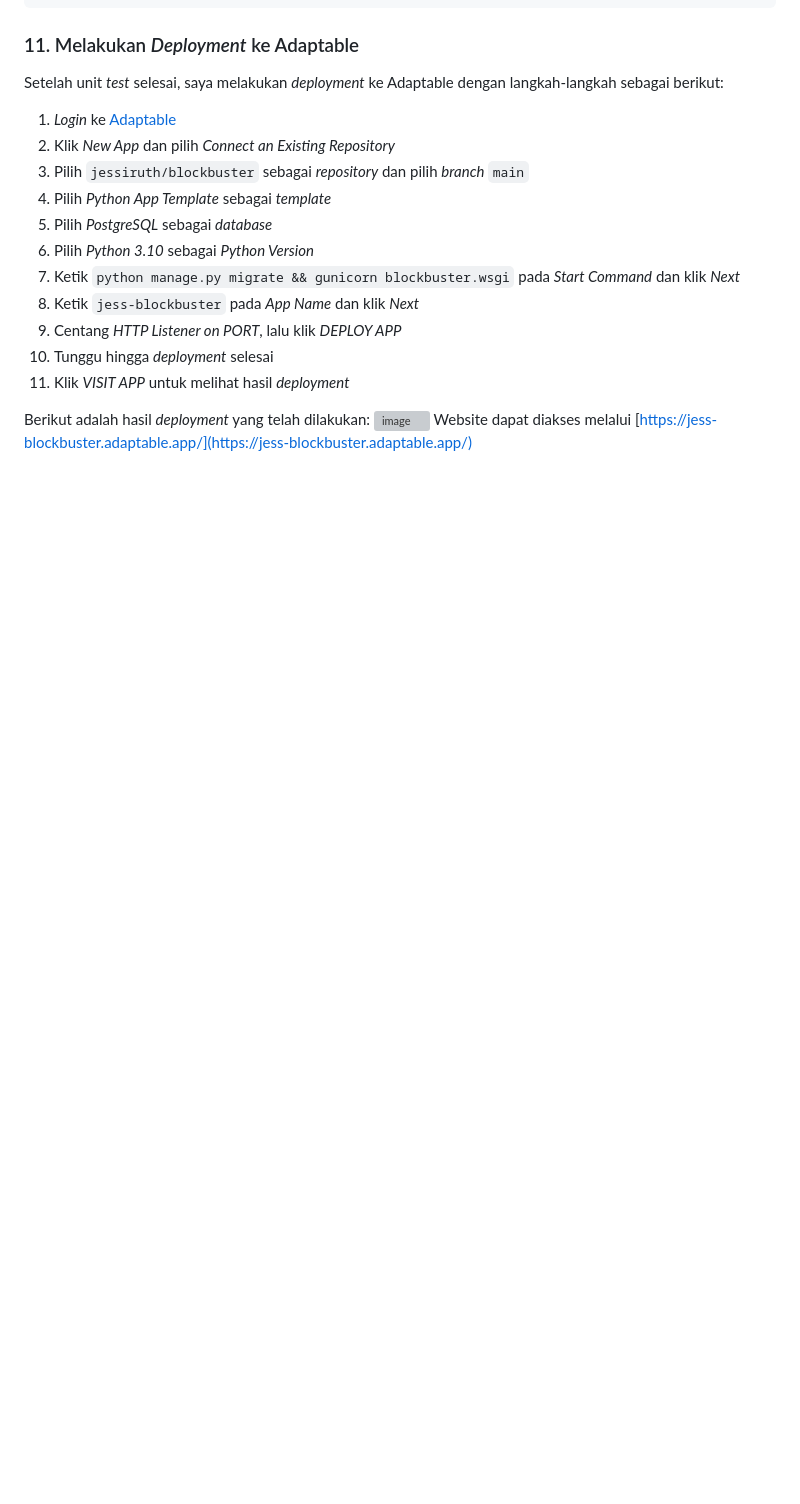
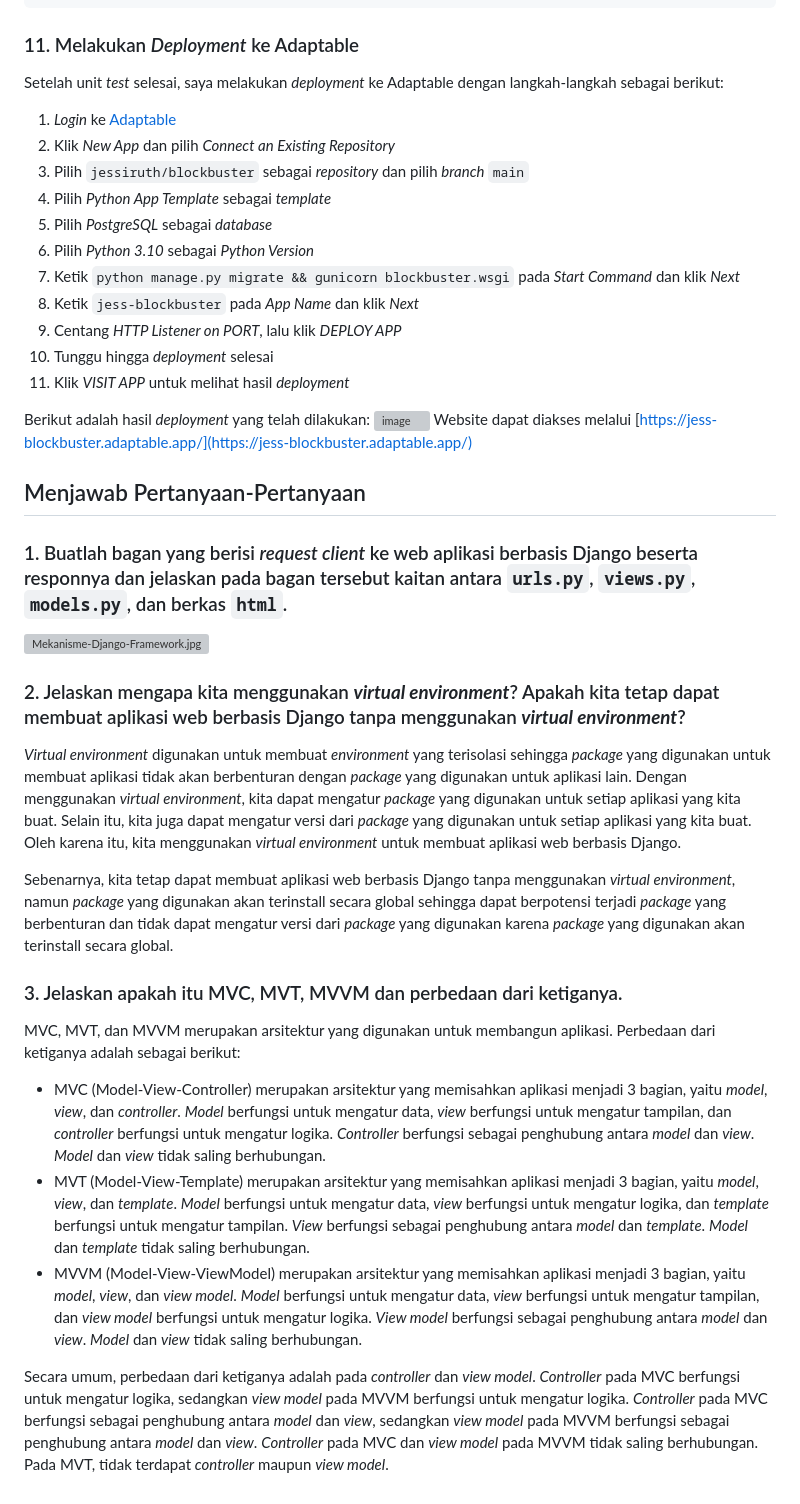
Before and after one commit to jessiruth/blockbuster, a Markdown page: README.md, the part around the change. GitHub-like rendering; blank space fills up the shorter version; grey boxes are pictures that could not be loaded.

Commit message:
Finalisasi tugas 2

```diff
--- a/README.md
+++ b/README.md
@@ -225,3 +225,20 @@ Setelah unit *test* selesai, saya melakukan *deployment* ke Adaptable dengan lan
 Berikut adalah hasil *deployment* yang telah dilakukan:
 [![image](https://i.postimg.cc/1tLjZwcT/deployment.png)](https://jess-blockbuster.adaptable.app/)
 Website dapat diakses melalui [https://jess-blockbuster.adaptable.app/](https://jess-blockbuster.adaptable.app/)
+
+## Menjawab Pertanyaan-Pertanyaan
+### 1. Buatlah bagan yang berisi *request client* ke web aplikasi berbasis Django beserta responnya dan jelaskan pada bagan tersebut kaitan antara `urls.py`, `views.py`, `models.py`, dan berkas `html`.
+[![Mekanisme-Django-Framework.jpg](https://i.postimg.cc/X7d4V61X/Mekanisme-Django-Framework.jpg)](https://postimg.cc/xcfWRh2S)
+
+### 2. Jelaskan mengapa kita menggunakan ***virtual environment***? Apakah kita tetap dapat membuat aplikasi web berbasis Django tanpa menggunakan ***virtual environment***?
+*Virtual environment* digunakan untuk membuat *environment* yang terisolasi sehingga *package* yang digunakan untuk membuat aplikasi tidak akan berbenturan dengan *package* yang digunakan untuk aplikasi lain. Dengan menggunakan *virtual environment*, kita dapat mengatur *package* yang digunakan untuk setiap aplikasi yang kita buat. Selain itu, kita juga dapat mengatur versi dari *package* yang digunakan untuk setiap aplikasi yang kita buat. Oleh karena itu, kita menggunakan *virtual environment* untuk membuat aplikasi web berbasis Django.
+
+Sebenarnya, kita tetap dapat membuat aplikasi web berbasis Django tanpa menggunakan *virtual environment*, namun *package* yang digunakan akan terinstall secara global sehingga dapat berpotensi terjadi *package* yang berbenturan dan tidak dapat mengatur versi dari *package* yang digunakan karena *package* yang digunakan akan terinstall secara global.
+
+### 3. Jelaskan apakah itu MVC, MVT, MVVM dan perbedaan dari ketiganya.
+MVC, MVT, dan MVVM merupakan arsitektur yang digunakan untuk membangun aplikasi. Perbedaan dari ketiganya adalah sebagai berikut:
+- MVC (Model-View-Controller) merupakan arsitektur yang memisahkan aplikasi menjadi 3 bagian, yaitu *model*, *view*, dan *controller*. *Model* berfungsi untuk mengatur data, *view* berfungsi untuk mengatur tampilan, dan *controller* berfungsi untuk mengatur logika. *Controller* berfungsi sebagai penghubung antara *model* dan *view*. *Model* dan *view* tidak saling berhubungan.
+- MVT (Model-View-Template) merupakan arsitektur yang memisahkan aplikasi menjadi 3 bagian, yaitu *model*, *view*, dan *template*. *Model* berfungsi untuk mengatur data, *view* berfungsi untuk mengatur logika, dan *template* berfungsi untuk mengatur tampilan. *View* berfungsi sebagai penghubung antara *model* dan *template*. *Model* dan *template* tidak saling berhubungan.
+- MVVM (Model-View-ViewModel) merupakan arsitektur yang memisahkan aplikasi menjadi 3 bagian, yaitu *model*, *view*, dan *view model*. *Model* berfungsi untuk mengatur data, *view* berfungsi untuk mengatur tampilan, dan *view model* berfungsi untuk mengatur logika. *View model* berfungsi sebagai penghubung antara *model* dan *view*. *Model* dan *view* tidak saling berhubungan.
+
+Secara umum, perbedaan dari ketiganya adalah pada *controller* dan *view model*. *Controller* pada MVC berfungsi untuk mengatur logika, sedangkan *view model* pada MVVM berfungsi untuk mengatur logika. *Controller* pada MVC berfungsi sebagai penghubung antara *model* dan *view*, sedangkan *view model* pada MVVM berfungsi sebagai penghubung antara *model* dan *view*. *Controller* pada MVC dan *view model* pada MVVM tidak saling berhubungan. Pada MVT, tidak terdapat *controller* maupun *view model*.
```
